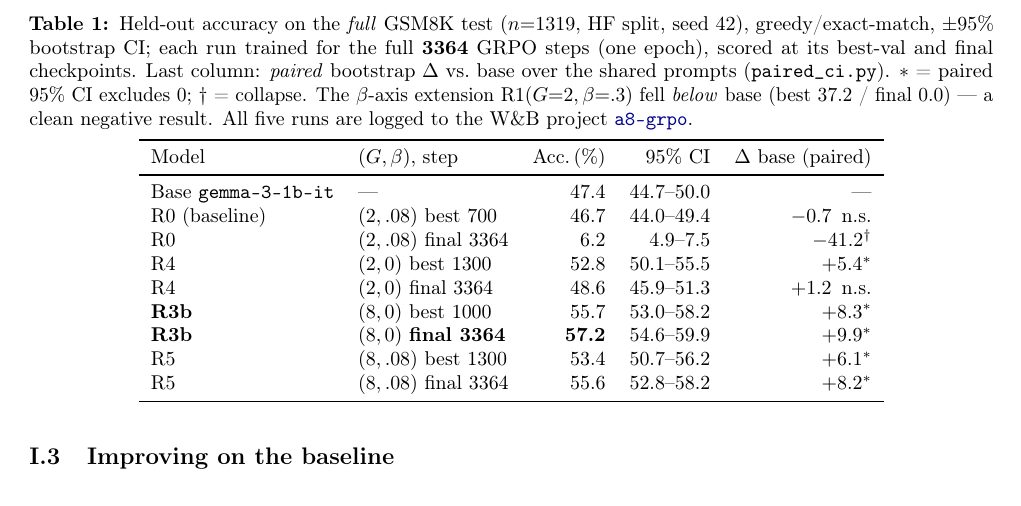
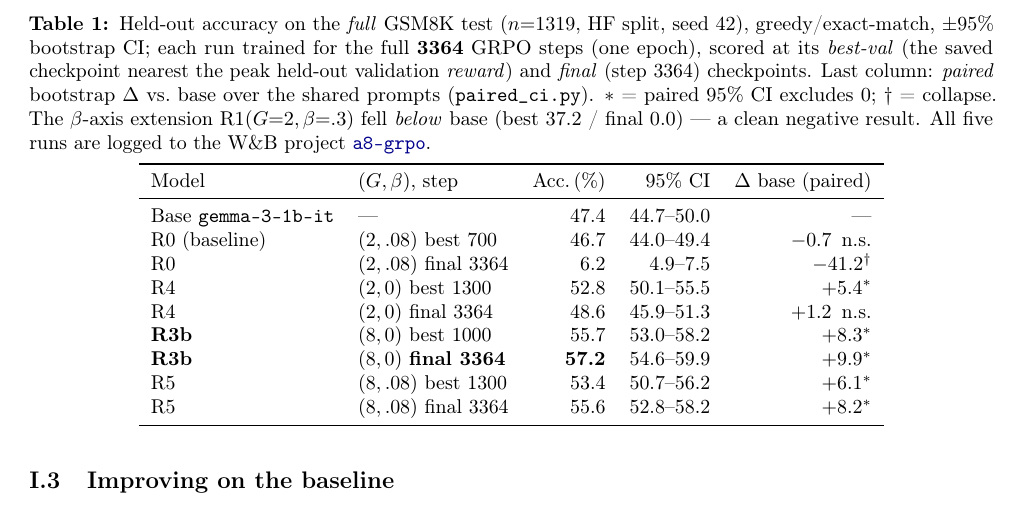
Before and after one commit to wdk0082/a8-grpo, a LaTeX document (report/report_part1.tex): part of page 2 of 10, cut so that both start at the same text. Compiled offline with pdfLaTeX.

Commit message:
State clearly the source of the best ckpts.

```diff
--- a/report/report_part1.tex
+++ b/report/report_part1.tex
@@ -103,7 +103,7 @@ R3b$(G{=}8,\beta{=}0)$, R5$(G{=}8,\beta{=}.08)$ --- plus a $\beta$-axis extensio
 
 \begin{table}[t]
 \centering\small
-\caption{Held-out accuracy on the \emph{full} GSM8K test ($n{=}1319$, HF split, seed 42), greedy/exact-match, $\pm$95\% bootstrap CI; each run trained for the full \textbf{3364} GRPO steps (one epoch), scored at its best-val and final checkpoints.
+\caption{Held-out accuracy on the \emph{full} GSM8K test ($n{=}1319$, HF split, seed 42), greedy/exact-match, $\pm$95\% bootstrap CI; each run trained for the full \textbf{3364} GRPO steps (one epoch), scored at its \emph{best-val} (the saved checkpoint nearest the peak held-out validation \emph{reward}) and \emph{final} (step 3364) checkpoints.
 Last column: \emph{paired} bootstrap $\Delta$ vs.\ base over the shared prompts (\code{paired\_ci.py}).
 $\ast$ = paired 95\% CI excludes 0; $\dagger$ = collapse. The $\beta$-axis extension R1$(G{=}2,\beta{=}.3)$ fell \emph{below} base
 (best 37.2 / final 0.0) --- a clean negative result.
```
Also changed, not shown: report/report_part1.pdf.
